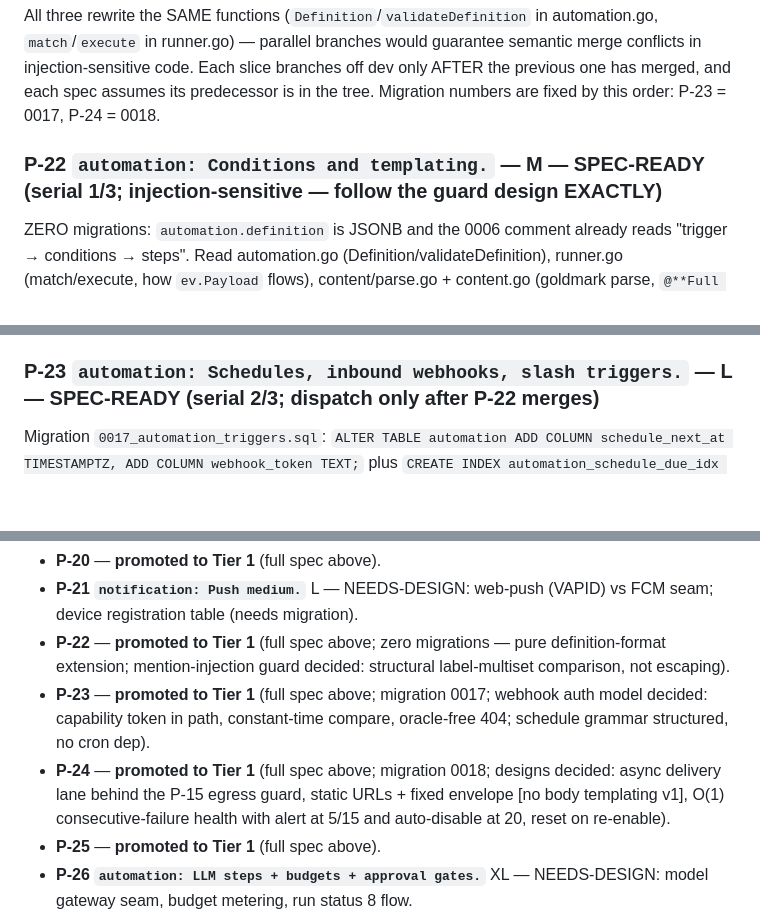
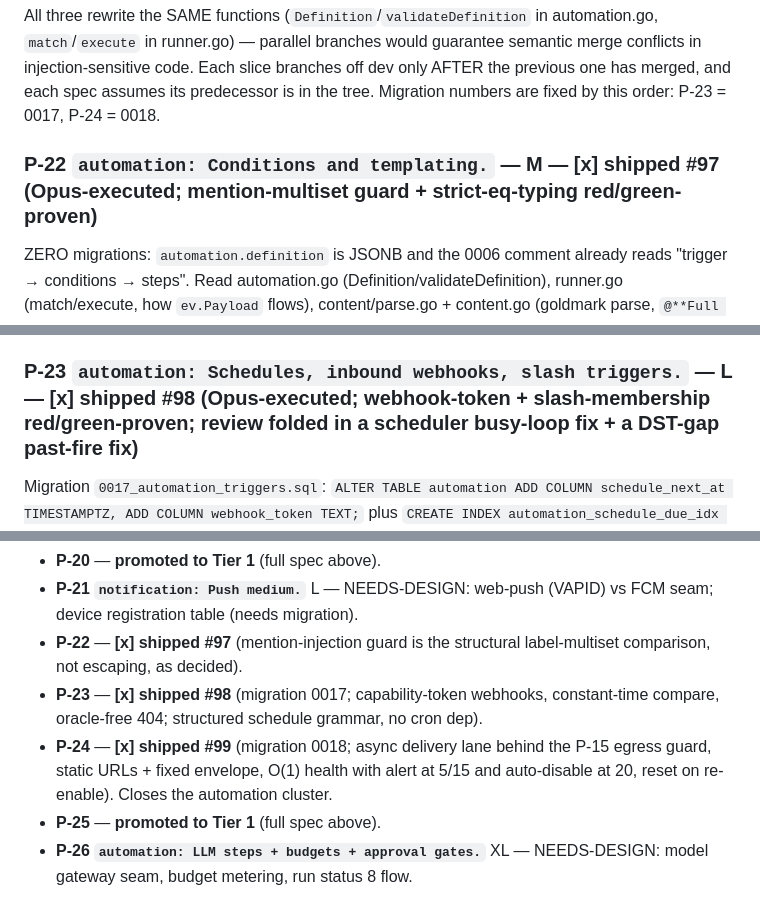
Before and after one commit to abhinavjha0239/weft, a Markdown page: docs/ROADMAP.md, 3 parts joined by grey strips. Rendered like a GitHub page; blank space fills up the shorter version.

Commit message:
docs: Mark the automation cluster (P-22/23/24) shipped.
Conditions + templating (#97), schedule/webhook/slash triggers (#98),
and outbound HTTP + delivery health (#99) have all merged to dev,
completing the ADR-014 automation cluster. Marks the three Tier-1
entries and their Tier-2 promotion notes shipped.

```diff
--- a/docs/ROADMAP.md
+++ b/docs/ROADMAP.md
@@ -1426,7 +1426,7 @@ Each slice branches off dev only AFTER the previous one has merged,
 and each spec assumes its predecessor is in the tree. Migration
 numbers are fixed by this order: P-23 = 0017, P-24 = 0018.
 
-### P-22 `automation: Conditions and templating.` — M — **SPEC-READY (serial 1/3; injection-sensitive — follow the guard design EXACTLY)**
+### P-22 `automation: Conditions and templating.` — M — **[x] shipped #97** (Opus-executed; mention-multiset guard + strict-eq-typing red/green-proven)
 ZERO migrations: `automation.definition` is JSONB and the 0006 comment
 already reads "trigger → conditions → steps". Read automation.go
 (Definition/validateDefinition), runner.go (match/execute, how
@@ -1516,7 +1516,7 @@ rebinding (AU-1); dry-run + expression preview (AU-2); template
 filters/`{{json …}}`; mention-a-variable-user as an id-typed field;
 templating in step kinds beyond post_message.
 
-### P-23 `automation: Schedules, inbound webhooks, slash triggers.` — L — **SPEC-READY (serial 2/3; dispatch only after P-22 merges)**
+### P-23 `automation: Schedules, inbound webhooks, slash triggers.` — L — **[x] shipped #98** (Opus-executed; webhook-token + slash-membership red/green-proven; review folded in a scheduler busy-loop fix + a DST-gap past-fire fix)
 Migration `0017_automation_triggers.sql`: `ALTER TABLE automation ADD
 COLUMN schedule_next_at TIMESTAMPTZ, ADD COLUMN webhook_token TEXT;`
 plus `CREATE INDEX automation_schedule_due_idx ON automation
@@ -1776,17 +1776,15 @@ record the scope and the known design questions so nothing is lost.)
 - **P-20** — **promoted to Tier 1** (full spec above).
 - **P-21 `notification: Push medium.`** L — NEEDS-DESIGN: web-push
   (VAPID) vs FCM seam; device registration table (needs migration).
-- **P-22** — **promoted to Tier 1** (full spec above; zero migrations —
-  pure definition-format extension; mention-injection guard decided:
-  structural label-multiset comparison, not escaping).
-- **P-23** — **promoted to Tier 1** (full spec above; migration 0017;
-  webhook auth model decided: capability token in path, constant-time
-  compare, oracle-free 404; schedule grammar structured, no cron dep).
-- **P-24** — **promoted to Tier 1** (full spec above; migration 0018;
-  designs decided: async delivery lane behind the P-15 egress guard,
-  static URLs + fixed envelope [no body templating v1], O(1)
-  consecutive-failure health with alert at 5/15 and auto-disable at
-  20, reset on re-enable).
+- **P-22** — **[x] shipped #97** (mention-injection guard is the
+  structural label-multiset comparison, not escaping, as decided).
+- **P-23** — **[x] shipped #98** (migration 0017; capability-token
+  webhooks, constant-time compare, oracle-free 404; structured
+  schedule grammar, no cron dep).
+- **P-24** — **[x] shipped #99** (migration 0018; async delivery lane
+  behind the P-15 egress guard, static URLs + fixed envelope, O(1)
+  health with alert at 5/15 and auto-disable at 20, reset on
+  re-enable). Closes the automation cluster.
 - **P-25** — **promoted to Tier 1** (full spec above).
 - **P-26 `automation: LLM steps + budgets + approval gates.`** XL —
   NEEDS-DESIGN: model gateway seam, budget metering, run status 8 flow.
```
Also changed, not shown: other parts of docs/ROADMAP.md (+1 -1 lines).
